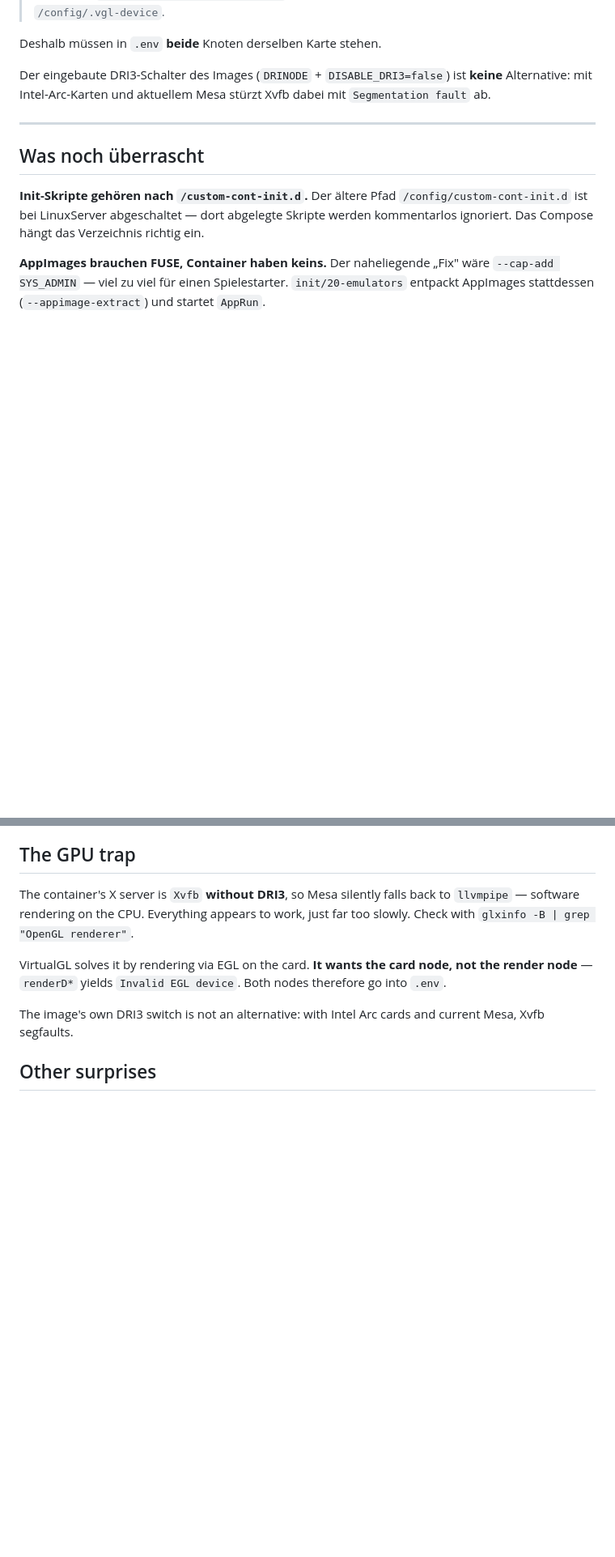
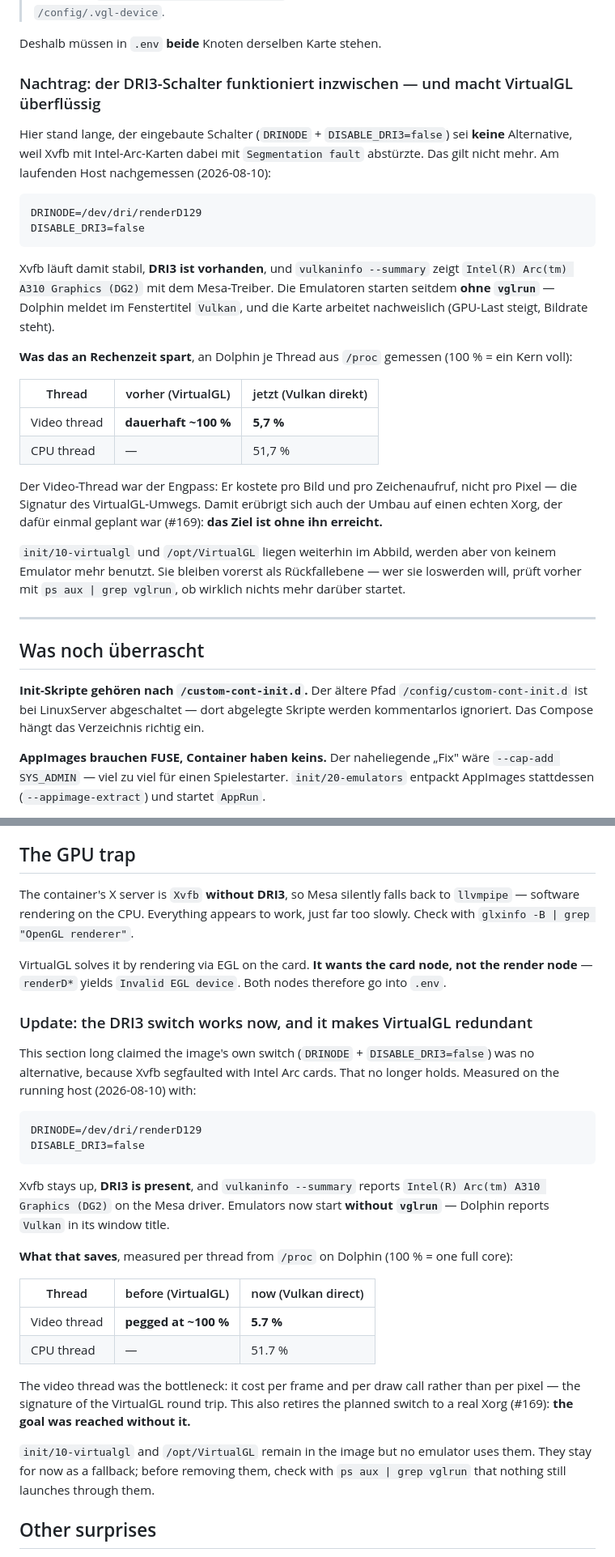
Before and after one commit to Sparxx947/romseerr, a Markdown page: contrib/streaming-host/README.md, 2 parts joined by grey strips. Shown at 81% size. Rendered like a GitHub page; blank space fills up the shorter version.

Commit message:
docs(stream): the DRI3 switch works now, VirtualGL is no longer used (#169)
The README claimed the image DRI3 switch was no alternative because Xvfb segfaulted
with Intel Arc cards. Measured on the running host, that no longer holds: with
DRINODE and DISABLE_DRI3=false, Xvfb stays up, DRI3 is present, and vulkaninfo
reports the Arc A310 on the Mesa driver.

Emulators start without vglrun. Dolphin reports Vulkan and its video thread, which
the issue described as pegged at one core regardless of resolution, now sits at
5.7 % measured per thread from /proc.

That retires the planned Xorg rebuild: the goal was reached without touching the
foundation the streaming host stands on. VirtualGL stays in the image as a fallback
but is documented as unused.

````diff
--- a/contrib/streaming-host/README.md
+++ b/contrib/streaming-host/README.md
@@ -86,9 +86,37 @@ der Karte und schiebt die Bilder in den X-Server. Kein DRI3, keine Zusatzrechte.
 
 Deshalb müssen in `.env` **beide** Knoten derselben Karte stehen.
 
-Der eingebaute DRI3-Schalter des Images (`DRINODE` + `DISABLE_DRI3=false`) ist
-**keine** Alternative: mit Intel-Arc-Karten und aktuellem Mesa stürzt Xvfb dabei
-mit `Segmentation fault` ab.
+### Nachtrag: der DRI3-Schalter funktioniert inzwischen — und macht VirtualGL überflüssig
+
+Hier stand lange, der eingebaute Schalter (`DRINODE` + `DISABLE_DRI3=false`) sei **keine**
+Alternative, weil Xvfb mit Intel-Arc-Karten dabei mit `Segmentation fault` abstürzte. Das
+gilt nicht mehr. Am laufenden Host nachgemessen (2026-08-10):
+
+```
+DRINODE=/dev/dri/renderD129
+DISABLE_DRI3=false
+```
+
+Xvfb läuft damit stabil, **DRI3 ist vorhanden**, und `vulkaninfo --summary` zeigt
+`Intel(R) Arc(tm) A310 Graphics (DG2)` mit dem Mesa-Treiber. Die Emulatoren starten
+seitdem **ohne `vglrun`** — Dolphin meldet im Fenstertitel `Vulkan`, und die Karte
+arbeitet nachweislich (GPU-Last steigt, Bildrate steht).
+
+**Was das an Rechenzeit spart**, an Dolphin je Thread aus `/proc` gemessen
+(100 % = ein Kern voll):
+
+| Thread | vorher (VirtualGL) | jetzt (Vulkan direkt) |
+|---|---|---|
+| Video thread | **dauerhaft ~100 %** | **5,7 %** |
+| CPU thread | — | 51,7 % |
+
+Der Video-Thread war der Engpass: Er kostete pro Bild und pro Zeichenaufruf, nicht pro
+Pixel — die Signatur des VirtualGL-Umwegs. Damit erübrigt sich auch der Umbau auf einen
+echten Xorg, der dafür einmal geplant war (#169): **das Ziel ist ohne ihn erreicht.**
+
+`init/10-virtualgl` und `/opt/VirtualGL` liegen weiterhin im Abbild, werden aber von
+keinem Emulator mehr benutzt. Sie bleiben vorerst als Rückfallebene — wer sie loswerden
+will, prüft vorher mit `ps aux | grep vglrun`, ob wirklich nichts mehr darüber startet.
 
 ---
 
@@ -726,8 +754,35 @@ VirtualGL solves it by rendering via EGL on the card. **It wants the card node,
 the render node** — `renderD*` yields `Invalid EGL device`. Both nodes therefore go
 into `.env`.
 
-The image's own DRI3 switch is not an alternative: with Intel Arc cards and current
-Mesa, Xvfb segfaults.
+### Update: the DRI3 switch works now, and it makes VirtualGL redundant
+
+This section long claimed the image's own switch (`DRINODE` + `DISABLE_DRI3=false`) was
+no alternative, because Xvfb segfaulted with Intel Arc cards. That no longer holds.
+Measured on the running host (2026-08-10) with:
+
+```
+DRINODE=/dev/dri/renderD129
+DISABLE_DRI3=false
+```
+
+Xvfb stays up, **DRI3 is present**, and `vulkaninfo --summary` reports
+`Intel(R) Arc(tm) A310 Graphics (DG2)` on the Mesa driver. Emulators now start
+**without `vglrun`** — Dolphin reports `Vulkan` in its window title.
+
+**What that saves**, measured per thread from `/proc` on Dolphin (100 % = one full core):
+
+| Thread | before (VirtualGL) | now (Vulkan direct) |
+|---|---|---|
+| Video thread | **pegged at ~100 %** | **5.7 %** |
+| CPU thread | — | 51.7 % |
+
+The video thread was the bottleneck: it cost per frame and per draw call rather than per
+pixel — the signature of the VirtualGL round trip. This also retires the planned switch
+to a real Xorg (#169): **the goal was reached without it.**
+
+`init/10-virtualgl` and `/opt/VirtualGL` remain in the image but no emulator uses them.
+They stay for now as a fallback; before removing them, check with `ps aux | grep vglrun`
+that nothing still launches through them.
 
 ## Other surprises
 
````
